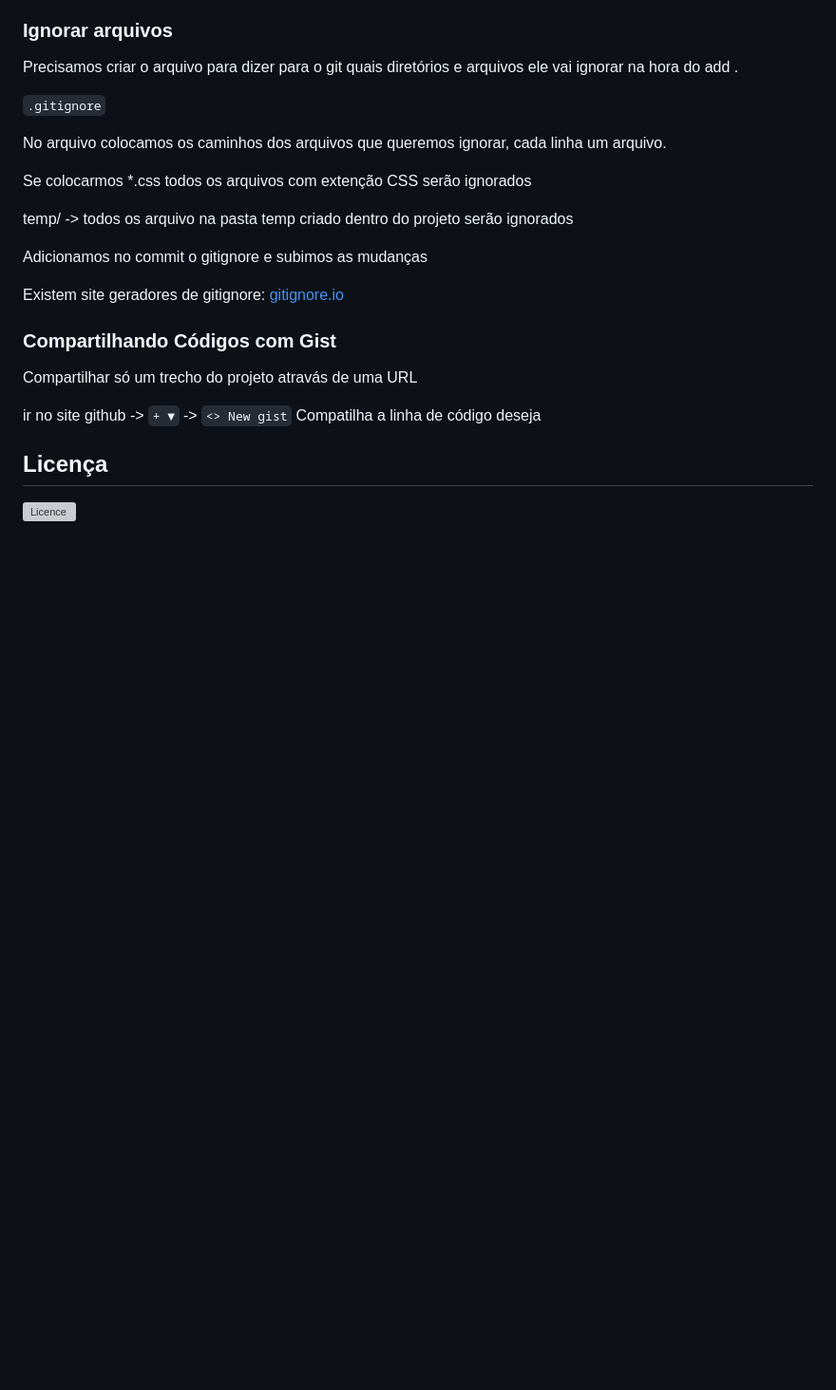
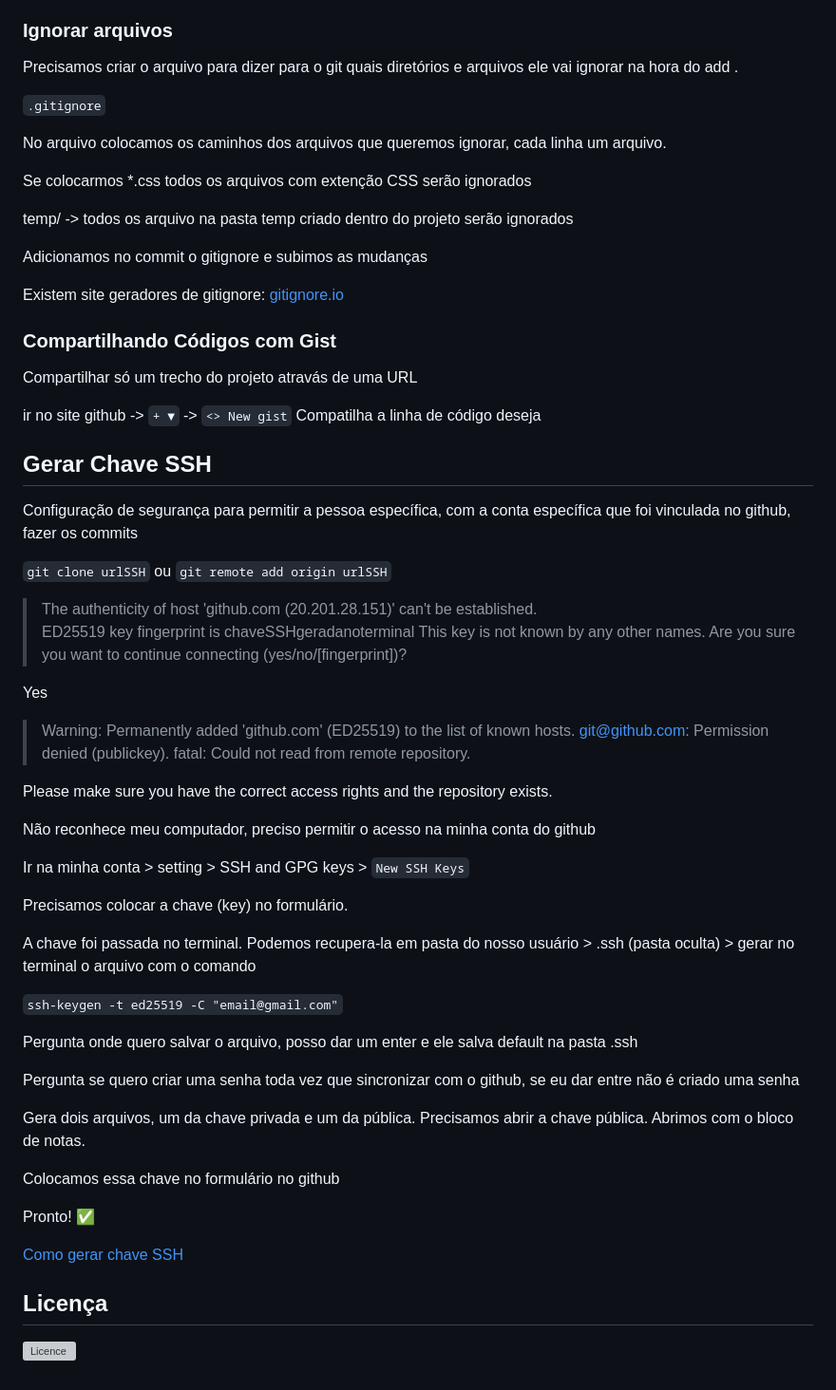
Before and after one commit to Diandressa/git-github, a Markdown page: README.md, the part around the change. Shown: that part at 95% size. Rendered like a GitHub page; blank space fills up the shorter version; grey boxes are pictures that could not be loaded.

Commit message:
Como gerar chave SSH README

```diff
--- a/README.md
+++ b/README.md
@@ -158,5 +158,48 @@ Compartilhar só um trecho do projeto atravás de uma URL
 ir no site github -> `+ ▼` -> `<> New gist`
 Compatilha a linha de código deseja
 
+## Gerar Chave SSH
+
+Configuração de segurança para permitir a pessoa específica, com a conta específica que foi vinculada no github, fazer os commits
+
+`git clone urlSSH` ou `git remote add origin urlSSH`
+
+>The authenticity of host 'github.com (20.201.28.151)' can't be established.
+ED25519 key fingerprint is chaveSSHgeradanoterminal
+This key is not known by any other names.
+Are you sure you want to continue connecting (yes/no/[fingerprint])?
+
+Yes
+
+> Warning: Permanently added 'github.com' (ED25519) to the list of known hosts.
+git@github.com: Permission denied (publickey).
+fatal: Could not read from remote repository.
+
+Please make sure you have the correct access rights
+and the repository exists.
+
+Não reconhece meu computador, preciso permitir o acesso na minha conta do github
+
+Ir na minha conta > setting > SSH and GPG keys > `New SSH Keys`
+
+Precisamos colocar a chave (key) no formulário.
+
+A chave foi passada no terminal.
+Podemos recupera-la em pasta do nosso usuário > .ssh (pasta oculta) > gerar no terminal o arquivo com o comando
+
+`ssh-keygen -t ed25519 -C "email@gmail.com"`
+
+Pergunta onde quero salvar o arquivo, posso dar um enter e ele salva default na pasta .ssh
+
+Pergunta se quero criar uma senha toda vez que sincronizar com o github, se eu dar entre não é criado uma senha
+
+Gera dois arquivos, um da chave privada e um da pública. Precisamos abrir a chave pública. Abrimos com o bloco de notas.
+
+Colocamos essa chave no formulário no github
+
+Pronto! ✅
+
+[Como gerar chave SSH](https://docs.github.com/pt/authentication/connecting-to-github-with-ssh/generating-a-new-ssh-key-and-adding-it-to-the-ssh-agent)
+
 ## Licença
 [![Licence](https://img.shields.io/github/license/Ileriayo/markdown-badges?style=for-the-badge)](./LICENSE)
```
